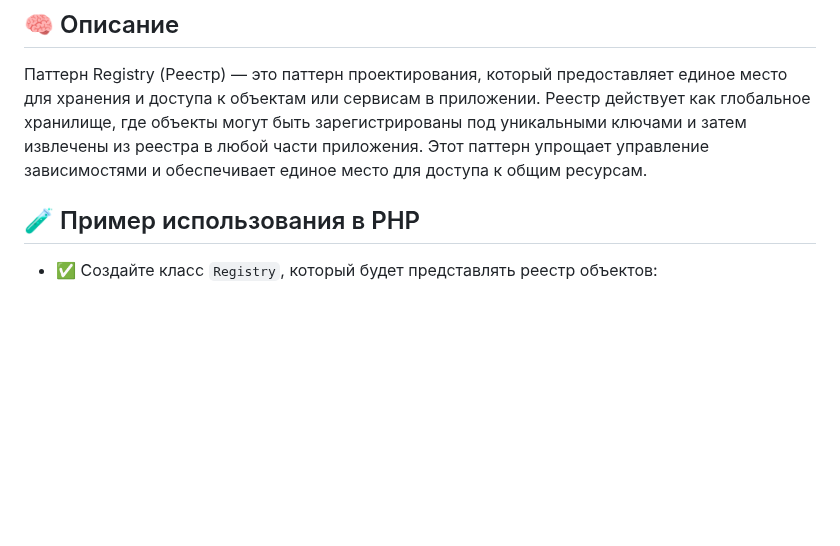
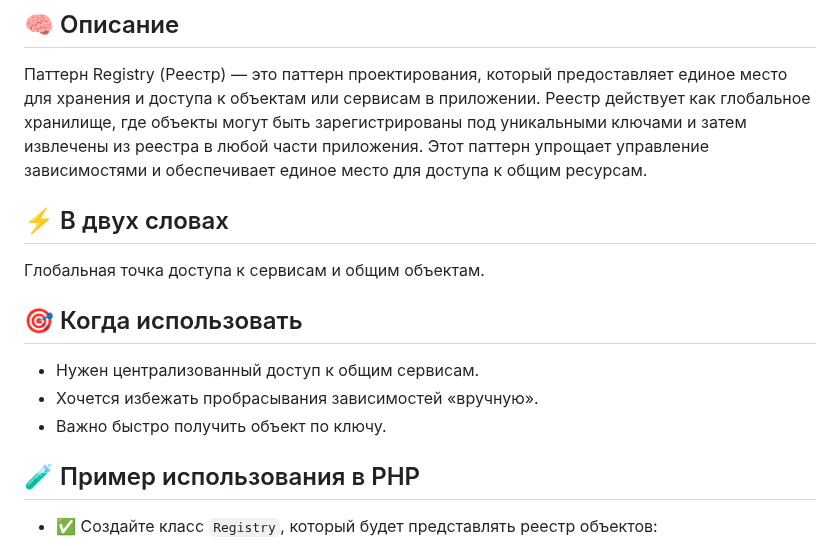
Before and after one commit to Daniluk0110/design-patterns, a Markdown page: Structural patterns/Registry/readme.md, the part around the change. GitHub-like rendering; blank space fills up the shorter version.

Commit message:
Enrich registry readme

```diff
--- a/Structural patterns/Registry/readme.md
+++ b/Structural patterns/Registry/readme.md
@@ -4,6 +4,14 @@ _Реестр_
 ## 🧠 Описание
 
 Паттерн Registry (Реестр) — это паттерн проектирования, который предоставляет единое место для хранения и доступа к объектам или сервисам в приложении. Реестр действует как глобальное хранилище, где объекты могут быть зарегистрированы под уникальными ключами и затем извлечены из реестра в любой части приложения. Этот паттерн упрощает управление зависимостями и обеспечивает единое место для доступа к общим ресурсам.
+
+## ⚡ В двух словах
+Глобальная точка доступа к сервисам и общим объектам.
+
+## 🎯 Когда использовать
+- Нужен централизованный доступ к общим сервисам.
+- Хочется избежать пробрасывания зависимостей «вручную».
+- Важно быстро получить объект по ключу.
 
 ## 🧪 Пример использования в PHP
 
```
